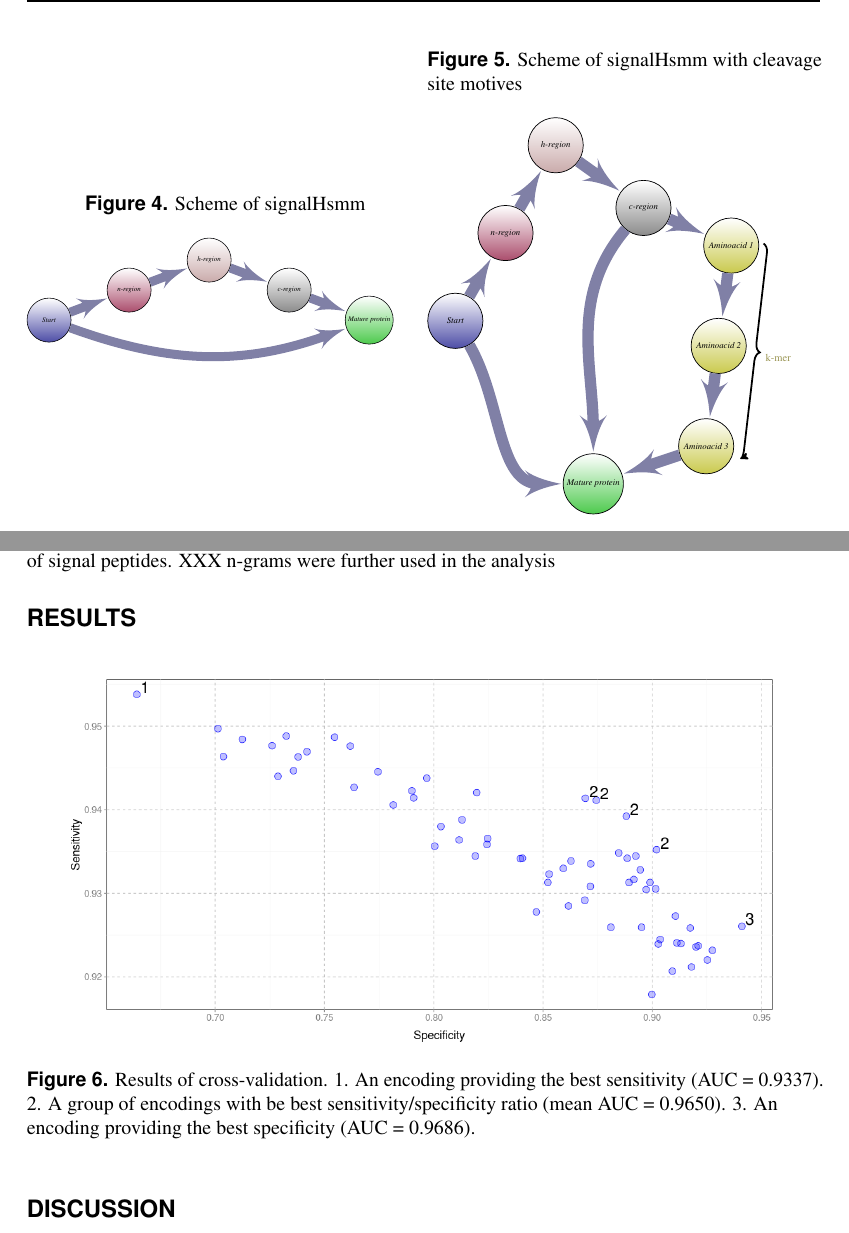
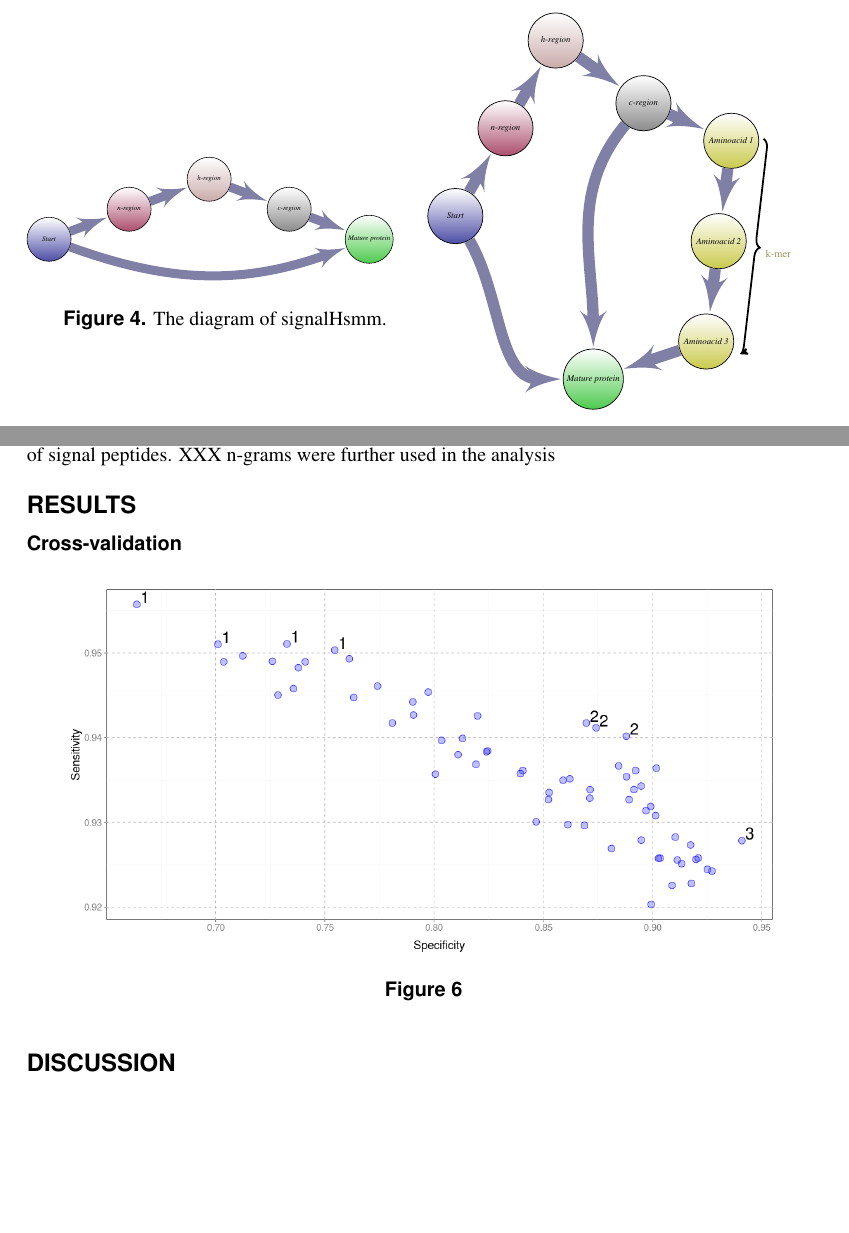
Before and after one commit to michbur/gcb_submission, a LaTeX document (paper.tex): two parts of page 6 of 9, joined at a grey line, cut at the place of the change, the shorter picture padded with empty space. Compiled offline with pdfLaTeX.

```diff
--- a/paper.tex
+++ b/paper.tex
@@ -226,7 +226,6 @@
 %model structure
 \begin{figure}
  \begin{minipage}{.5\linewidth}
- \caption{Scheme of signalHsmm}
      \resizebox{6.5cm}{!}{%
     \begin{tikzpicture}[->,>=stealth',shorten >=2pt,auto,node distance=4.5cm, thick]
     \label{fig:model_hsmm}
@@ -247,9 +246,10 @@
       \path [line] (cregion') edge node [left, color=black] { } (mature');
       \draw [line] (start') to[out=340,in=200] (mature');
     \end{tikzpicture} }
+    \caption{The diagram of signalHsmm.}
+    \label{fig:signalHsmm}
 \end{minipage}
  \begin{minipage}{.5\linewidth}
-   \caption{Scheme of signalHsmm with cleavage site motives}
      \resizebox{6.5cm}{!}{%
     \begin{tikzpicture}[->,>=stealth',shorten >=2pt,auto,node distance=4.5cm, thick]
     \label{fig:model_hsmm_kMer}
@@ -282,6 +282,8 @@
       \draw[decoration={brace,amplitude=10pt, raise=5pt},decorate, line width=2pt]
       ([yshift=1mm]kmer1.east) -- ([yshift=-5mm]kmer3.east) node [black,midway,xshift=0.6cm] {\large \color{yellow!50!black!90} k-mer};
     \end{tikzpicture} }
+    \caption{Scheme of signalHsmm extended wtich the n-gram cleavage site model.}
+    \label{fig:ngramext}
     \end{minipage}
 \end{figure}
 
@@ -299,9 +301,11 @@
 
 \section*{Results}
 
+\subsection*{Cross-validation}
+
 \begin{figure}[ht]\centering
 \includegraphics[width=0.9\textwidth]{figures/cvres.png}
-\caption{Results of cross-validation. 1. An encoding providing the best sensitivity (AUC = 0.9337). 2. A group of encodings with be best sensitivity/specificity ratio (mean AUC = 0.9650). 3. An encoding providing the best specificity (AUC = 0.9686).}
+\caption{}
 \label{fig:cvres}
 \end{figure}
 
```
Also changed, not shown: figures/cvres.png, paper.pdf, 1 other file.
